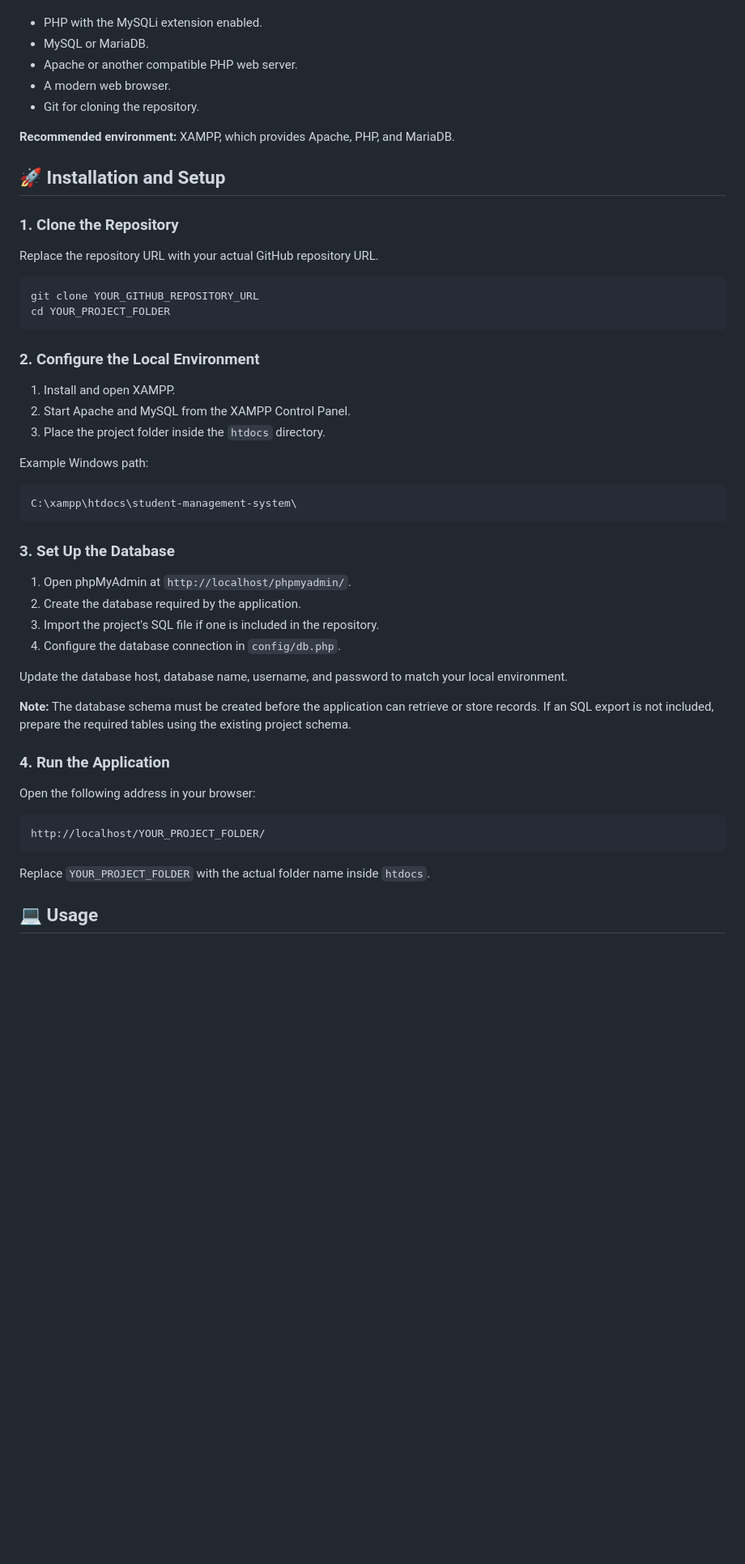
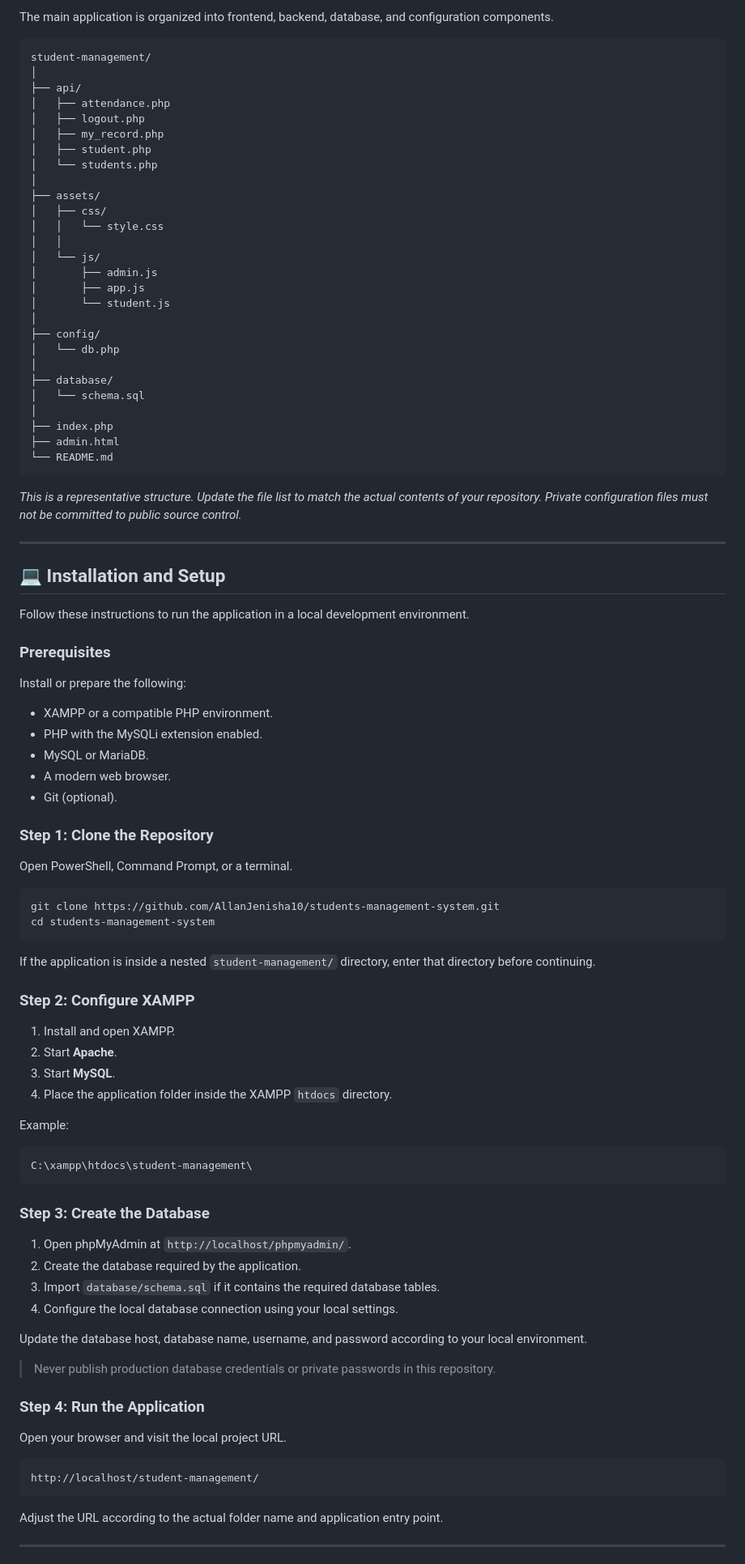
Before and after one commit to AllanJenisha10/students-management-system, a Markdown page: README.md, the part around one of its changes. Shown at 81% size. GitHub-like rendering; blank space fills up the shorter version.

````diff
--- a/README.md
+++ b/README.md
@@ -58,55 +139,98 @@ Before installing the project locally, ensure that you have:
 
+The main application is organized into frontend, backend, database, and configuration components.
+
+```text
+student-management/
+│
+├── api/
+│   ├── attendance.php
+│   ├── logout.php
+│   ├── my_record.php
+│   ├── student.php
+│   └── students.php
+│
+├── assets/
+│   ├── css/
+│   │   └── style.css
+│   │
+│   └── js/
+│       ├── admin.js
+│       ├── app.js
+│       └── student.js
+│
+├── config/
+│   └── db.php
+│
+├── database/
+│   └── schema.sql
+│
+├── index.php
+├── admin.html
+└── README.md
+```
+
+*This is a representative structure. Update the file list to match the actual contents of your repository. Private configuration files must not be committed to public source control.*
+
+---
+
+## 💻 Installation and Setup
+
+Follow these instructions to run the application in a local development environment.
+
+### Prerequisites
+
+Install or prepare the following:
+
+- XAMPP or a compatible PHP environment.
 - PHP with the MySQLi extension enabled.
 - MySQL or MariaDB.
-- Apache or another compatible PHP web server.
 - A modern web browser.
-- Git for cloning the repository.
+- Git (optional).
 
-**Recommended environment:** XAMPP, which provides Apache, PHP, and MariaDB.
+### Step 1: Clone the Repository
 
-## 🚀 Installation and Setup
-
-### 1. Clone the Repository
-
-Replace the repository URL with your actual GitHub repository URL.
+Open PowerShell, Command Prompt, or a terminal.
 
 ```bash
-git clone YOUR_GITHUB_REPOSITORY_URL
-cd YOUR_PROJECT_FOLDER
+git clone https://github.com/AllanJenisha10/students-management-system.git
+cd students-management-system
 ```
 
-### 2. Configure the Local Environment
+If the application is inside a nested `student-management/` directory, enter that directory before continuing.
+
+### Step 2: Configure XAMPP
 
 1. Install and open XAMPP.
-2. Start Apache and MySQL from the XAMPP Control Panel.
-3. Place the project folder inside the `htdocs` directory.
+2. Start **Apache**.
+3. Start **MySQL**.
+4. Place the application folder inside the XAMPP `htdocs` directory.
 
-Example Windows path:
+Example:
 
 ```text
-C:\xampp\htdocs\student-management-system\
+C:\xampp\htdocs\student-management\
 ```
 
-### 3. Set Up the Database
+### Step 3: Create the Database
 
 1. Open phpMyAdmin at `http://localhost/phpmyadmin/`.
 2. Create the database required by the application.
-3. Import the project's SQL file if one is included in the repository.
-4. Configure the database connection in `config/db.php`.
+3. Import `database/schema.sql` if it contains the required database tables.
+4. Configure the local database connection using your local settings.
 
-Update the database host, database name, username, and password to match your local environment.
+Update the database host, database name, username, and password according to your local environment.
 
-**Note:** The database schema must be created before the application can retrieve or store records. If an SQL export is not included, prepare the required tables using the existing project schema.
+> Never publish production database credentials or private passwords in this repository.
 
-### 4. Run the Application
+### Step 4: Run the Application
 
-Open the following address in your browser:
+Open your browser and visit the local project URL.
 
 ```text
-http://localhost/YOUR_PROJECT_FOLDER/
+http://localhost/student-management/
 ```
 
-Replace `YOUR_PROJECT_FOLDER` with the actual folder name inside `htdocs`.
+Adjust the URL according to the actual folder name and application entry point.
 
-## 💻 Usage
+---
 
````
Also changed, not shown: other parts of README.md (+208 -123 lines).
